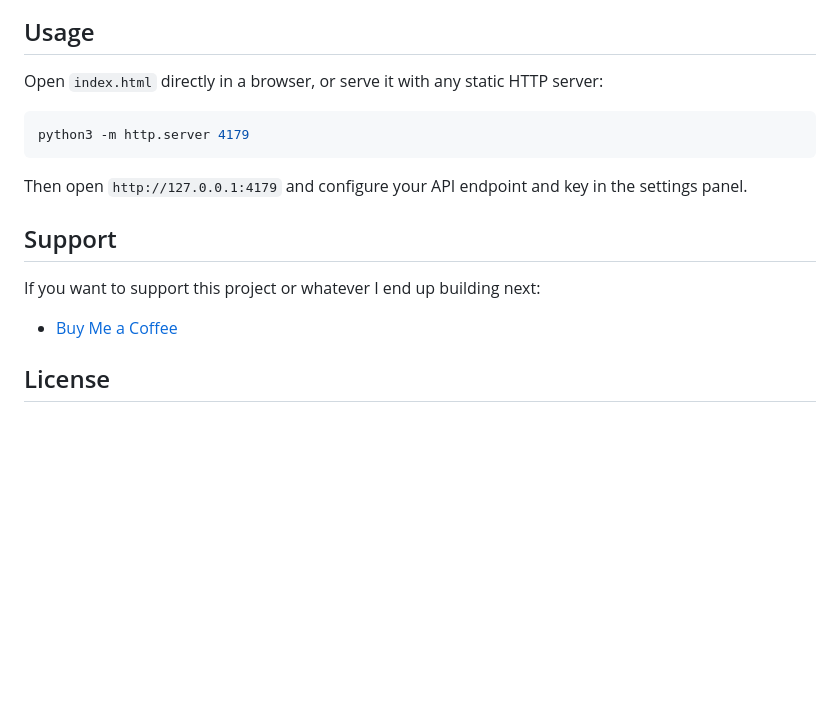
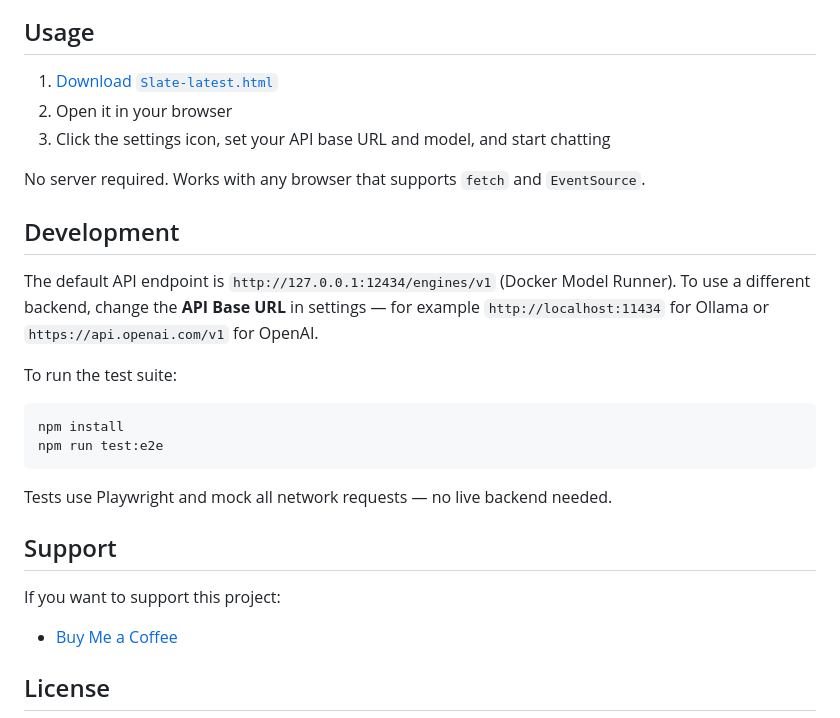
Before and after one commit to HansJoakimPersson/Slate, a Markdown page: README.md, the part around one of its changes. Drawn GitHub-style; blank space fills up the shorter version.

````diff
--- a/README.md
+++ b/README.md
@@ -26,17 +30,28 @@ Download the latest release here:
 
 ## Usage
 
-Open `index.html` directly in a browser, or serve it with any static HTTP server:
+1. [Download `Slate-latest.html`](https://github.com/HansJoakimPersson/Slate/releases/latest/download/Slate-latest.html)
+2. Open it in your browser
+3. Click the settings icon, set your API base URL and model, and start chatting
+
+No server required. Works with any browser that supports `fetch` and `EventSource`.
+
+## Development
+
+The default API endpoint is `http://127.0.0.1:12434/engines/v1` (Docker Model Runner). To use a different backend, change the **API Base URL** in settings — for example `http://localhost:11434` for Ollama or `https://api.openai.com/v1` for OpenAI.
+
+To run the test suite:
 
 ```bash
-python3 -m http.server 4179
+npm install
+npm run test:e2e
 ```
 
-Then open `http://127.0.0.1:4179` and configure your API endpoint and key in the settings panel.
+Tests use Playwright and mock all network requests — no live backend needed.
 
 ## Support
 
-If you want to support this project or whatever I end up building next:
+If you want to support this project:
 
 - [Buy Me a Coffee](https://buymeacoffee.com/hansjoakimpersson)
 
````
Also changed, not shown: other parts of README.md (+14 -10 lines), docs/screenshot-chat.png (added), docs/screenshot-settings.png (added), 1 other file.
